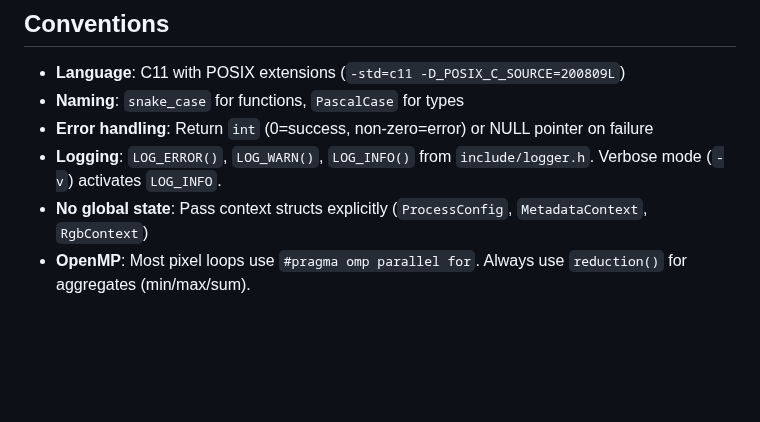
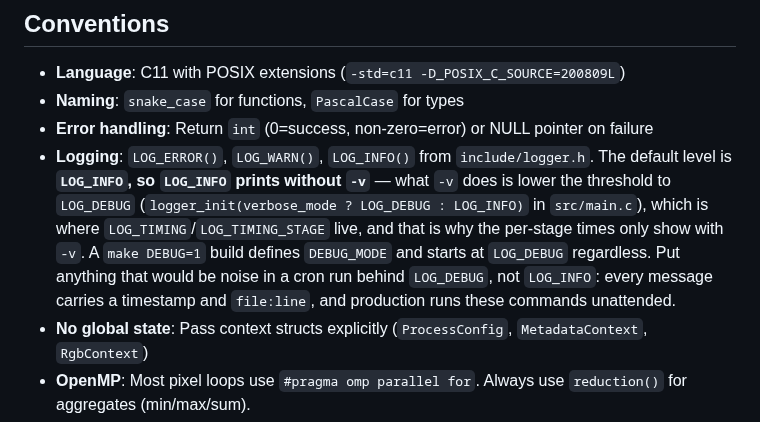
Before and after one commit to asierra/hpsatviews, a Markdown page: CLAUDE.md, the part around the change. Drawn GitHub-style; blank space fills up the shorter version.

Commit message:
CLAUDE.md: -v activa LOG_DEBUG, no LOG_INFO
Decia que el modo verboso activa LOG_INFO. Es al reves: LOG_INFO es el nivel
por omision y siempre imprime; lo que -v hace es bajar el umbral a LOG_DEBUG
(src/main.c: logger_init(verbose_mode ? LOG_DEBUG : LOG_INFO)), que es donde
viven LOG_TIMING y LOG_TIMING_STAGE, y por eso los tiempos por etapa solo se
ven con -v.

Importa porque induce a error en la direccion equivocada: quien lea eso y
agregue un LOG_INFO creyendo que queda oculto sin -v va a ensuciar la salida
por omision, y estos comandos corren desde cron. Queda dicho que lo que seria
ruido va en LOG_DEBUG, y que un build con DEBUG=1 arranca en LOG_DEBUG.

Co-Authored-By: Claude Opus 5 <noreply@anthropic.com>

```diff
--- a/CLAUDE.md
+++ b/CLAUDE.md
@@ -115,7 +115,7 @@ Both apply cloud relaxation: correction fades to zero when C02 reflectance excee
 - **Language**: C11 with POSIX extensions (`-std=c11 -D_POSIX_C_SOURCE=200809L`)
 - **Naming**: `snake_case` for functions, `PascalCase` for types
 - **Error handling**: Return `int` (0=success, non-zero=error) or NULL pointer on failure
-- **Logging**: `LOG_ERROR()`, `LOG_WARN()`, `LOG_INFO()` from `include/logger.h`. Verbose mode (`-v`) activates `LOG_INFO`.
+- **Logging**: `LOG_ERROR()`, `LOG_WARN()`, `LOG_INFO()` from `include/logger.h`. The default level is **`LOG_INFO`, so `LOG_INFO` prints without `-v`** — what `-v` does is lower the threshold to `LOG_DEBUG` (`logger_init(verbose_mode ? LOG_DEBUG : LOG_INFO)` in `src/main.c`), which is where `LOG_TIMING`/`LOG_TIMING_STAGE` live, and that is why the per-stage times only show with `-v`. A `make DEBUG=1` build defines `DEBUG_MODE` and starts at `LOG_DEBUG` regardless. Put anything that would be noise in a cron run behind `LOG_DEBUG`, not `LOG_INFO`: every message carries a timestamp and `file:line`, and production runs these commands unattended.
 - **No global state**: Pass context structs explicitly (`ProcessConfig`, `MetadataContext`, `RgbContext`)
 - **OpenMP**: Most pixel loops use `#pragma omp parallel for`. Always use `reduction()` for aggregates (min/max/sum).
 
```
